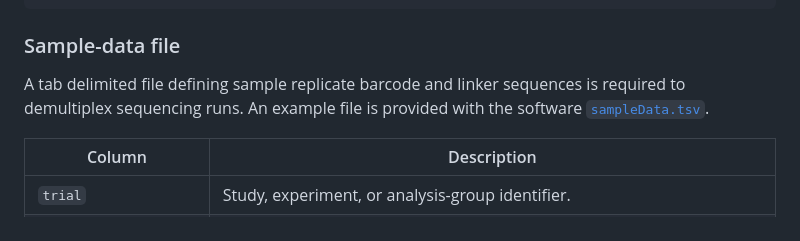
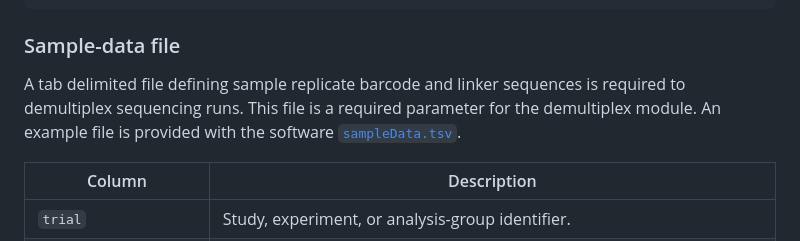
Before and after one commit to helixscript/INSPIIRED2, a Markdown page: README.md, the part around the change. Rendered like a GitHub page.

```diff
--- a/README.md
+++ b/README.md
@@ -153,7 +153,7 @@ docker run --rm -v  ~/data:/resources:ro inspiired2 bash -c 'inspiired2 showReso
 
 
 ### Sample-data file
-A tab delimited file defining sample replicate barcode and linker sequences is required to demultiplex sequencing runs. An example file is provided with the software [`sampleData.tsv`](sampleData.tsv).
+A tab delimited file defining sample replicate barcode and linker sequences is required to demultiplex sequencing runs. This file is a required parameter for the demultiplex module. An example file is provided with the software [`sampleData.tsv`](sampleData.tsv).
 
 | Column | Description |
 |---|---|
```
